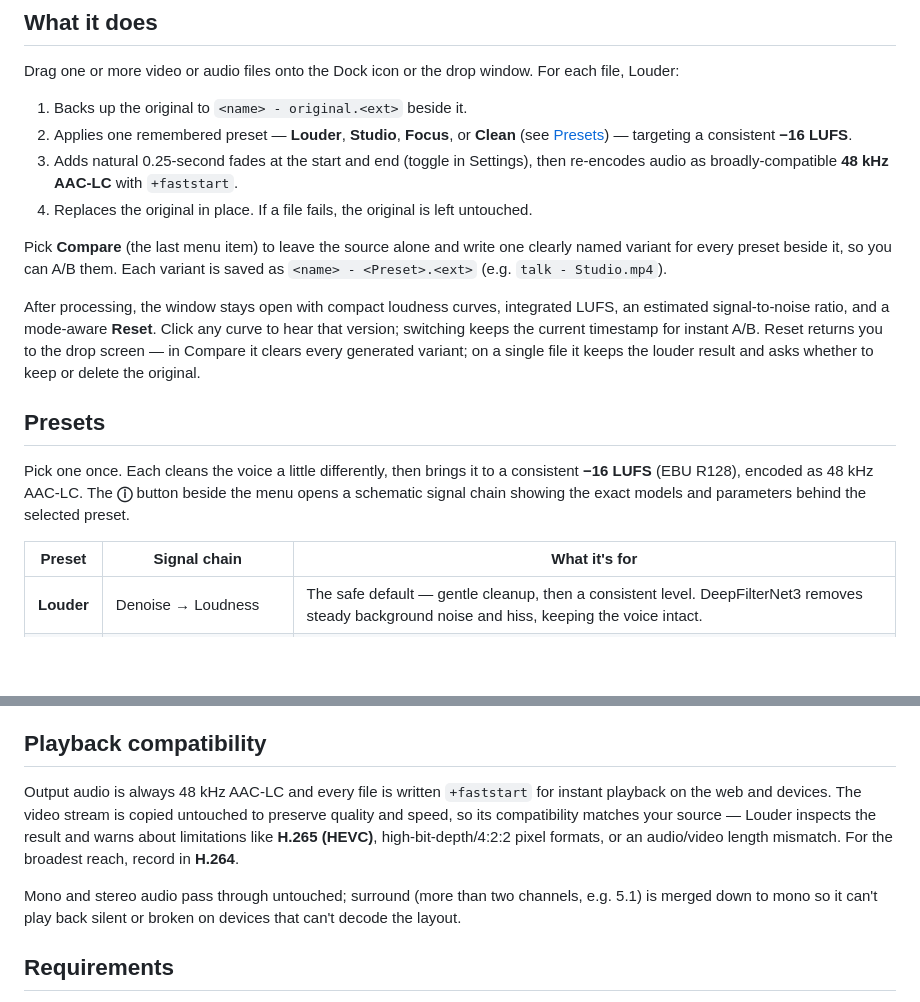
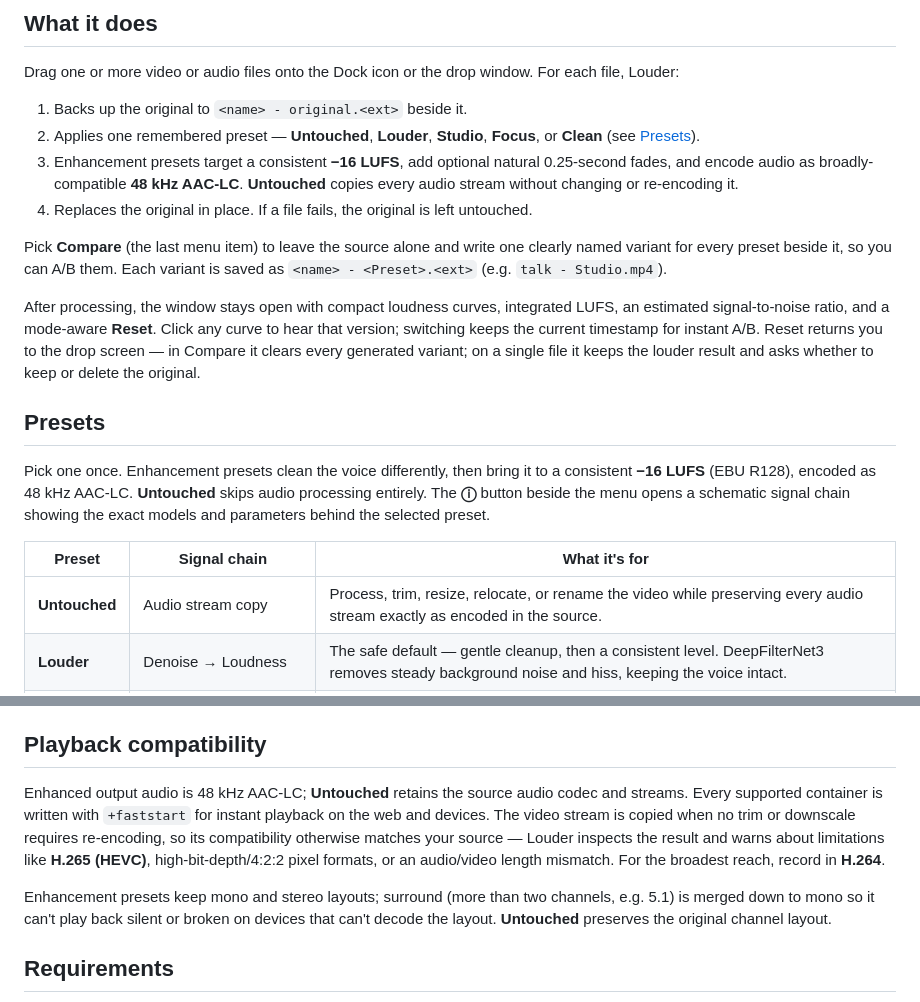
Before and after one commit to berndpl/Louder, a Markdown page: README.md, 2 parts joined by grey strips. Drawn GitHub-style; blank space fills up the shorter version.

Commit message:
▲ Add untouched preset for audio stream copy

```diff
--- a/README.md
+++ b/README.md
@@ -34,8 +34,8 @@ The app is signed with a Developer ID and **notarized by Apple**, so it launches
 Drag one or more video or audio files onto the Dock icon or the drop window. For each file, Louder:
 
 1. Backs up the original to `<name> - original.<ext>` beside it.
-2. Applies one remembered preset — **Louder**, **Studio**, **Focus**, or **Clean** (see [Presets](#presets)) — targeting a consistent **−16 LUFS**.
-3. Adds natural 0.25-second fades at the start and end (toggle in Settings), then re-encodes audio as broadly-compatible **48 kHz AAC-LC** with `+faststart`.
+2. Applies one remembered preset — **Untouched**, **Louder**, **Studio**, **Focus**, or **Clean** (see [Presets](#presets)).
+3. Enhancement presets target a consistent **−16 LUFS**, add optional natural 0.25-second fades, and encode audio as broadly-compatible **48 kHz AAC-LC**. **Untouched** copies every audio stream without changing or re-encoding it.
 4. Replaces the original in place. If a file fails, the original is left untouched.
 
 Pick **Compare** (the last menu item) to leave the source alone and write one clearly named variant for every preset beside it, so you can A/B them. Each variant is saved as `<name> - <Preset>.<ext>` (e.g. `talk - Studio.mp4`).
@@ -44,10 +44,11 @@ After processing, the window stays open with compact loudness curves, integrated
 
 ## Presets
 
-Pick one once. Each cleans the voice a little differently, then brings it to a consistent **−16 LUFS** (EBU R128), encoded as 48 kHz AAC-LC. The **ⓘ** button beside the menu opens a schematic signal chain showing the exact models and parameters behind the selected preset.
+Pick one once. Enhancement presets clean the voice differently, then bring it to a consistent **−16 LUFS** (EBU R128), encoded as 48 kHz AAC-LC. **Untouched** skips audio processing entirely. The **ⓘ** button beside the menu opens a schematic signal chain showing the exact models and parameters behind the selected preset.
 
 | Preset | Signal chain | What it's for |
 | --- | --- | --- |
+| **Untouched** | Audio stream copy | Process, trim, resize, relocate, or rename the video while preserving every audio stream exactly as encoded in the source. |
 | **Louder** | Denoise → Loudness | The safe default — gentle cleanup, then a consistent level. DeepFilterNet3 removes steady background noise and hiss, keeping the voice intact. |
 | **Studio** | Denoise → EQ → Compress → Loudness | A warm broadcast tone — rumble cut, presence shaping, gentle compression. |
 | **Focus** | Gate → Denoise → Loudness | Best for occasionally noisy rooms — a door, a dog, keyboard clatter. Ducks intermittent events between words (Apple SoundAnalysis) before denoising. |
@@ -64,9 +65,9 @@ Whenever the video is actually re-encoded — by a downscale or a silence trim
 
 ## Playback compatibility
 
-Output audio is always 48 kHz AAC-LC and every file is written `+faststart` for instant playback on the web and devices. The video stream is copied untouched to preserve quality and speed, so its compatibility matches your source — Louder inspects the result and warns about limitations like **H.265 (HEVC)**, high-bit-depth/4:2:2 pixel formats, or an audio/video length mismatch. For the broadest reach, record in **H.264**.
+Enhanced output audio is 48 kHz AAC-LC; **Untouched** retains the source audio codec and streams. Every supported container is written with `+faststart` for instant playback on the web and devices. The video stream is copied when no trim or downscale requires re-encoding, so its compatibility otherwise matches your source — Louder inspects the result and warns about limitations like **H.265 (HEVC)**, high-bit-depth/4:2:2 pixel formats, or an audio/video length mismatch. For the broadest reach, record in **H.264**.
 
-Mono and stereo audio pass through untouched; surround (more than two channels, e.g. 5.1) is merged down to mono so it can't play back silent or broken on devices that can't decode the layout.
+Enhancement presets keep mono and stereo layouts; surround (more than two channels, e.g. 5.1) is merged down to mono so it can't play back silent or broken on devices that can't decode the layout. **Untouched** preserves the original channel layout.
 
 ## Requirements
 
```
Also changed, not shown: docs/blog/project-design.md (added, +72 -0 lines), docs/blog/img/apple-touch-icon.png (added), docs/blog/img/favicon-16.png (added), docs/blog/img/favicon-32.png (added), docs/blog/img/favicon-48.png (added), 6 other files.
